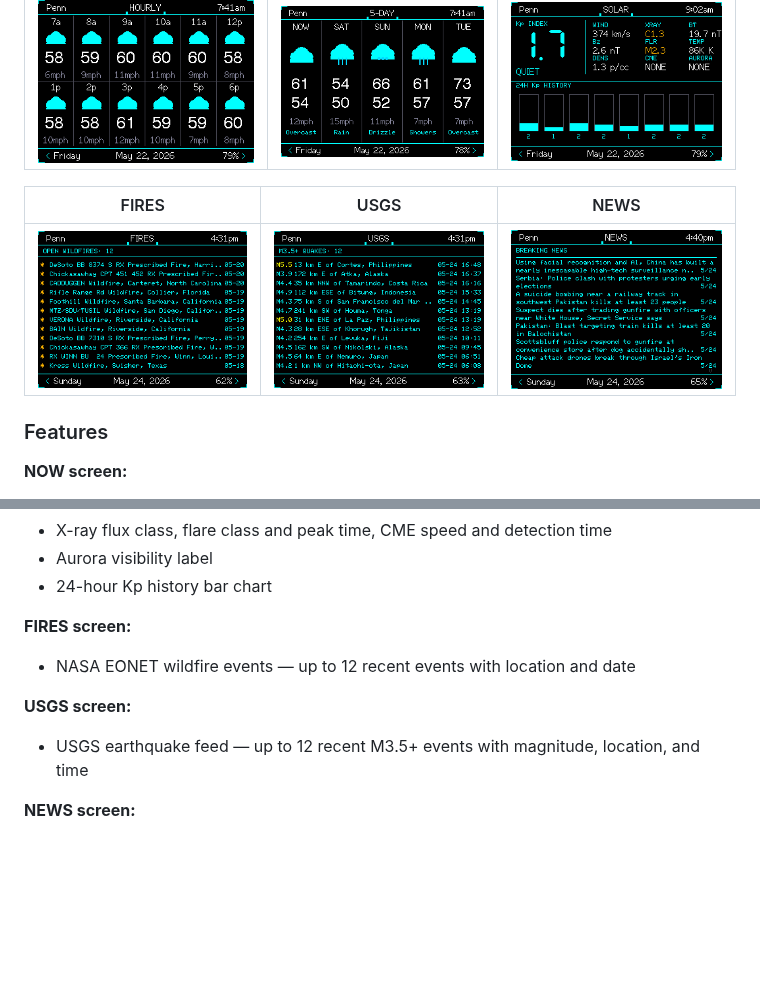
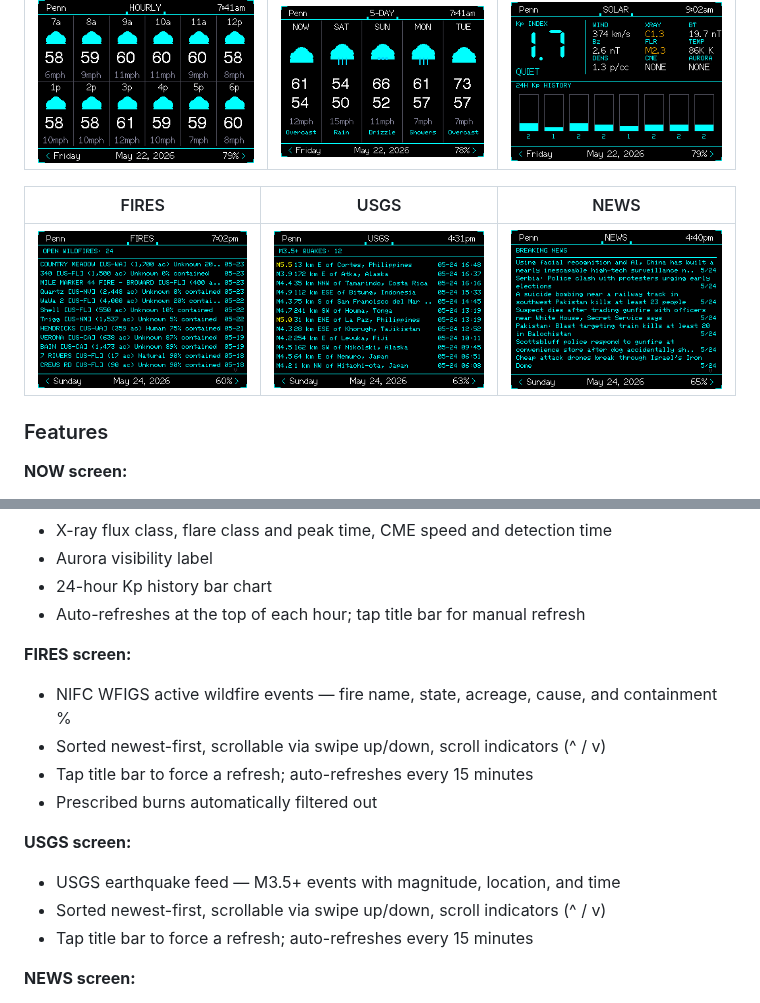
Before and after one commit to xXQuantumSmokeXx/xXCYD-Weather-StationXx, a Markdown page: README.md, 2 parts joined by grey strips. Rendered like a GitHub page; pictures changed too: ScreenShots/FIRES.png; blank space fills up the shorter version.

Commit message:
Update FIRES screenshot and README descriptions
- Replace FIRES screenshot with updated WFIGS version
- Update README: FIRES now shows WFIGS data (state, acres, cause, containment)
- Update README: USGS and SOLAR now reflect scrollable/swipe + hourly refresh

Co-Authored-By: Claude Opus 4.7 <noreply@anthropic.com>

```diff
--- a/README.md
+++ b/README.md
@@ -40,12 +40,18 @@ A tactical environmental monitoring station for the ESP32-2432S028 (CYD / Cheap
 - X-ray flux class, flare class and peak time, CME speed and detection time
 - Aurora visibility label
 - 24-hour Kp history bar chart
+- Auto-refreshes at the top of each hour; tap title bar for manual refresh
 
 **FIRES screen:**
-- NASA EONET wildfire events — up to 12 recent events with location and date
+- NIFC WFIGS active wildfire events — fire name, state, acreage, cause, and containment %
+- Sorted newest-first, scrollable via swipe up/down, scroll indicators (^ / v)
+- Tap title bar to force a refresh; auto-refreshes every 15 minutes
+- Prescribed burns automatically filtered out
 
 **USGS screen:**
-- USGS earthquake feed — up to 12 recent M3.5+ events with magnitude, location, and time
+- USGS earthquake feed — M3.5+ events with magnitude, location, and time
+- Sorted newest-first, scrollable via swipe up/down, scroll indicators (^ / v)
+- Tap title bar to force a refresh; auto-refreshes every 15 minutes
 
 **NEWS screen:**
 - Breaking news from r/news — crime, disasters, major incidents. Strictly moderated (no fluff, no opinion).
```
